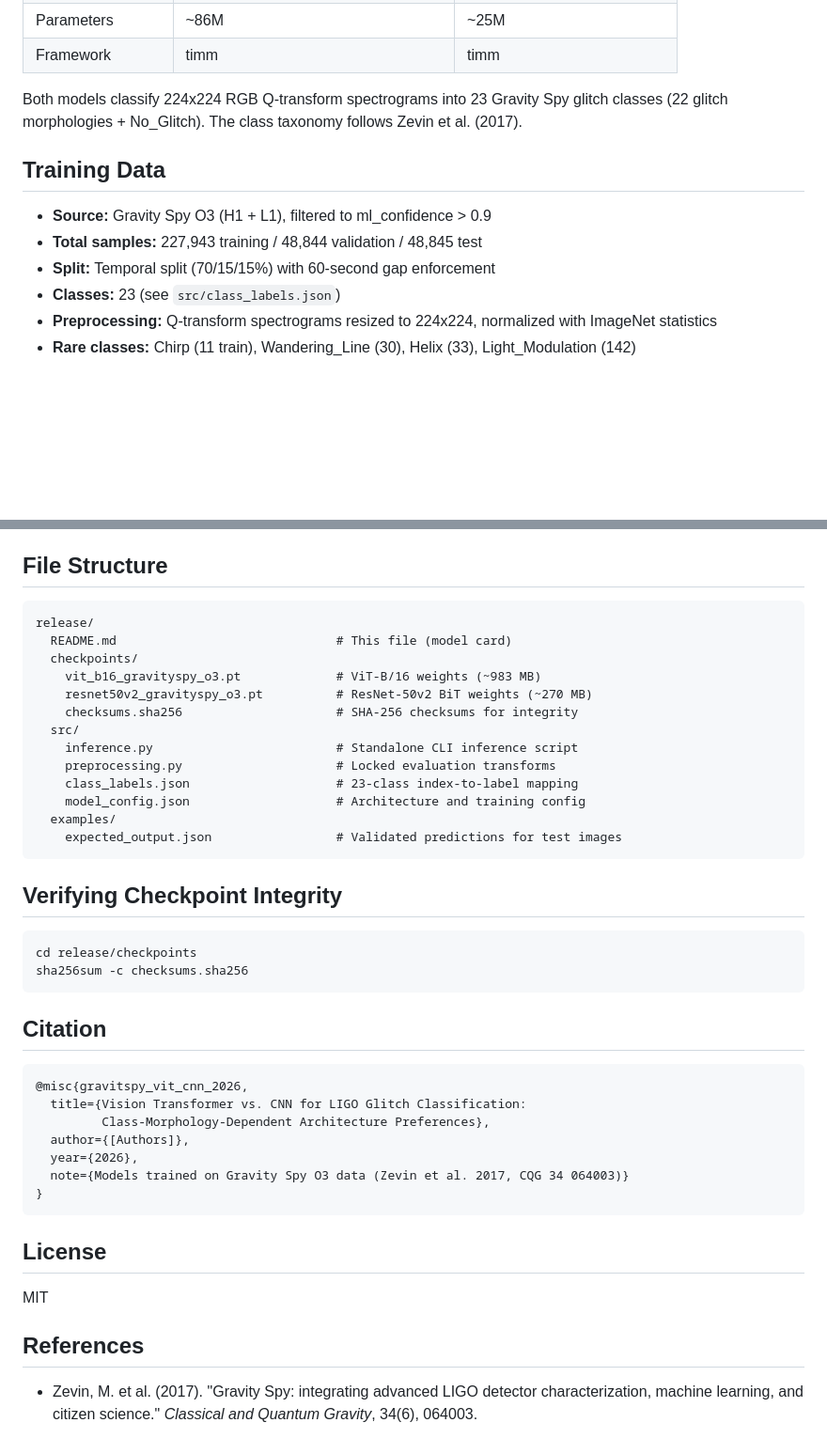
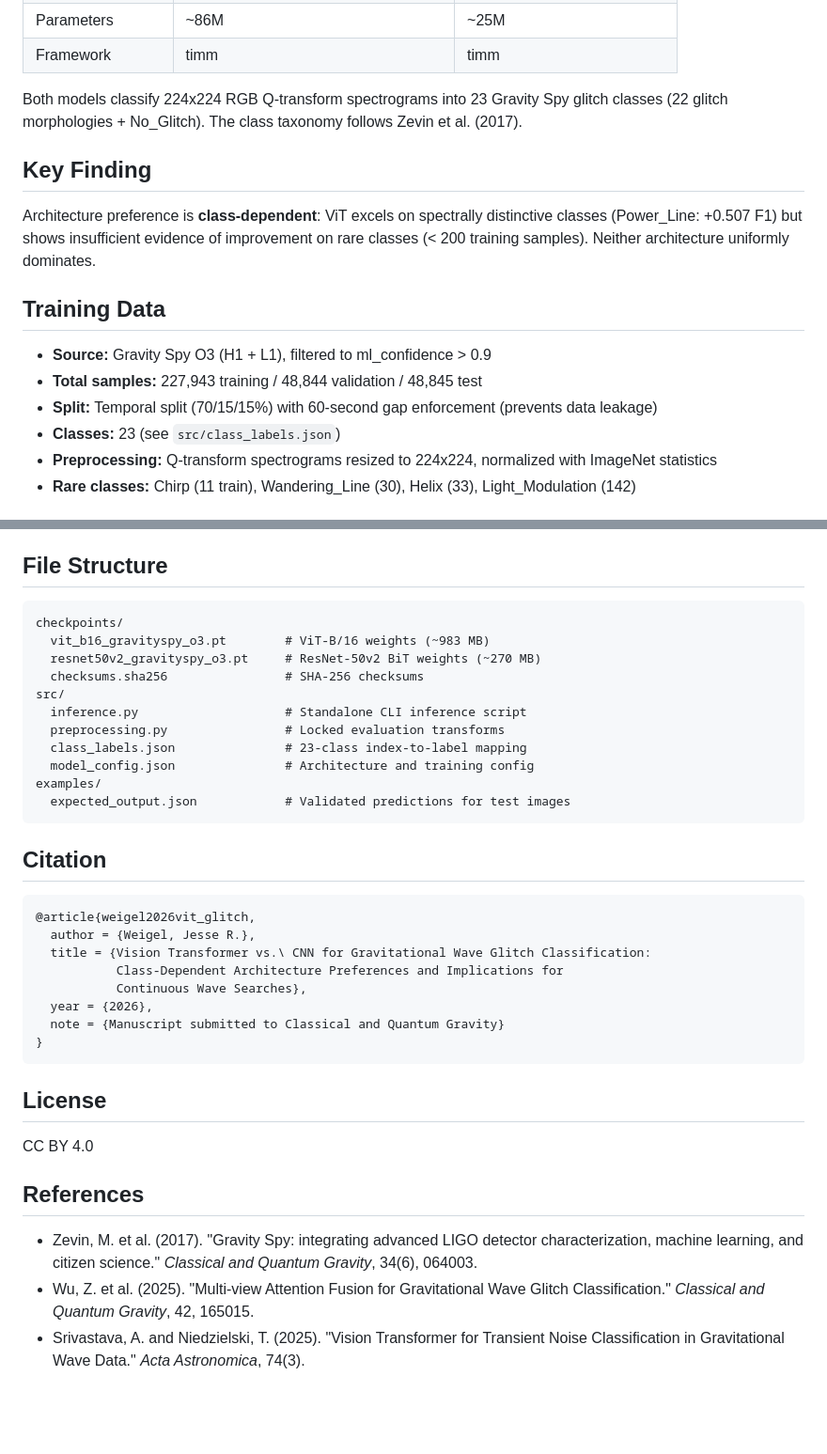
Before and after one commit to JesseRWeigel/ligo-glitch-vit-cnn, a Markdown page: release/README.md, 2 parts joined by grey strips. Shown at 94% size. GitHub-like rendering; blank space fills up the shorter version.

````diff
--- a/release/README.md
+++ b/release/README.md
@@ -17,11 +82,15 @@ Both models classify 224x224 RGB Q-transform spectrograms into 23 Gravity Spy
 glitch classes (22 glitch morphologies + No_Glitch). The class taxonomy follows
 Zevin et al. (2017).
 
+## Key Finding
+
+Architecture preference is **class-dependent**: ViT excels on spectrally distinctive classes (Power_Line: +0.507 F1) but shows insufficient evidence of improvement on rare classes (< 200 training samples). Neither architecture uniformly dominates.
+
 ## Training Data
 
 - **Source:** Gravity Spy O3 (H1 + L1), filtered to ml_confidence > 0.9
 - **Total samples:** 227,943 training / 48,844 validation / 48,845 test
-- **Split:** Temporal split (70/15/15%) with 60-second gap enforcement
+- **Split:** Temporal split (70/15/15%) with 60-second gap enforcement (prevents data leakage)
 - **Classes:** 23 (see `src/class_labels.json`)
 - **Preprocessing:** Q-transform spectrograms resized to 224x224, normalized with ImageNet statistics
 - **Rare classes:** Chirp (11 train), Wandering_Line (30), Helix (33), Light_Modulation (142)
@@ -128,46 +168,38 @@ Rank   Class                     Probability
 ## File Structure
 
 ```
-release/
-  README.md                              # This file (model card)
-  checkpoints/
-    vit_b16_gravityspy_o3.pt             # ViT-B/16 weights (~983 MB)
-    resnet50v2_gravityspy_o3.pt          # ResNet-50v2 BiT weights (~270 MB)
-    checksums.sha256                     # SHA-256 checksums for integrity
-  src/
-    inference.py                         # Standalone CLI inference script
-    preprocessing.py                     # Locked evaluation transforms
-    class_labels.json                    # 23-class index-to-label mapping
-    model_config.json                    # Architecture and training config
-  examples/
-    expected_output.json                 # Validated predictions for test images
-```
-
-## Verifying Checkpoint Integrity
-
-```bash
-cd release/checkpoints
-sha256sum -c checksums.sha256
+checkpoints/
+  vit_b16_gravityspy_o3.pt        # ViT-B/16 weights (~983 MB)
+  resnet50v2_gravityspy_o3.pt     # ResNet-50v2 BiT weights (~270 MB)
+  checksums.sha256                # SHA-256 checksums
+src/
+  inference.py                    # Standalone CLI inference script
+  preprocessing.py                # Locked evaluation transforms
+  class_labels.json               # 23-class index-to-label mapping
+  model_config.json               # Architecture and training config
+examples/
+  expected_output.json            # Validated predictions for test images
 ```
 
 ## Citation
 
 ```bibtex
-@misc{gravitspy_vit_cnn_2026,
-  title={Vision Transformer vs. CNN for LIGO Glitch Classification:
-         Class-Morphology-Dependent Architecture Preferences},
-  author={[Authors]},
-  year={2026},
-  note={Models trained on Gravity Spy O3 data (Zevin et al. 2017, CQG 34 064003)}
+@article{weigel2026vit_glitch,
+  author = {Weigel, Jesse R.},
+  title = {Vision Transformer vs.\ CNN for Gravitational Wave Glitch Classification:
+           Class-Dependent Architecture Preferences and Implications for
+           Continuous Wave Searches},
+  year = {2026},
+  note = {Manuscript submitted to Classical and Quantum Gravity}
 }
 ```
 
 ## License
 
-MIT
+CC BY 4.0
 
 ## References
 
-- Zevin, M. et al. (2017). "Gravity Spy: integrating advanced LIGO detector
-  characterization, machine learning, and citizen science." *Classical and
-  Quantum Gravity*, 34(6), 064003.
+- Zevin, M. et al. (2017). "Gravity Spy: integrating advanced LIGO detector characterization, machine learning, and citizen science." *Classical and Quantum Gravity*, 34(6), 064003.
+- Wu, Z. et al. (2025). "Multi-view Attention Fusion for Gravitational Wave Glitch Classification." *Classical and Quantum Gravity*, 42, 165015.
+- Srivastava, A. and Niedzielski, T. (2025). "Vision Transformer for Transient Noise Classification in Gravitational Wave Data." *Acta Astronomica*, 74(3).
````
Also changed, not shown: other parts of release/README.md (+81 -45 lines), README.md (+1 -1 lines).
